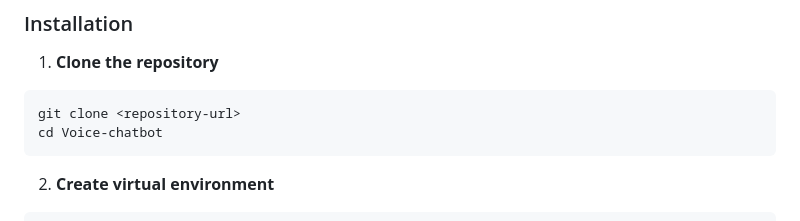
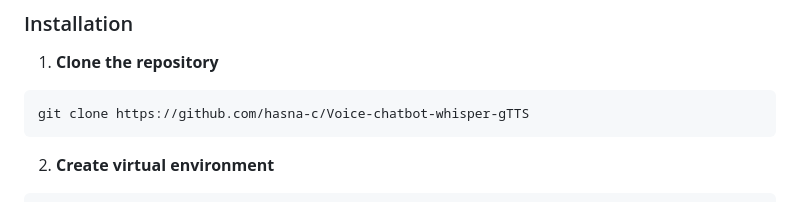
Before and after one commit to hasna-c/Voice-chatbot-whisper-gTTS, a Markdown page: README.md, the part around the change. Rendered like a GitHub page.

````diff
--- a/README.md
+++ b/README.md
@@ -160,8 +160,7 @@ USER SPEAKS/TYPES
 
 1. **Clone the repository**
 ```bash
-git clone <repository-url>
-cd Voice-chatbot
+git clone https://github.com/hasna-c/Voice-chatbot-whisper-gTTS
 ```
 
 2. **Create virtual environment**
````
